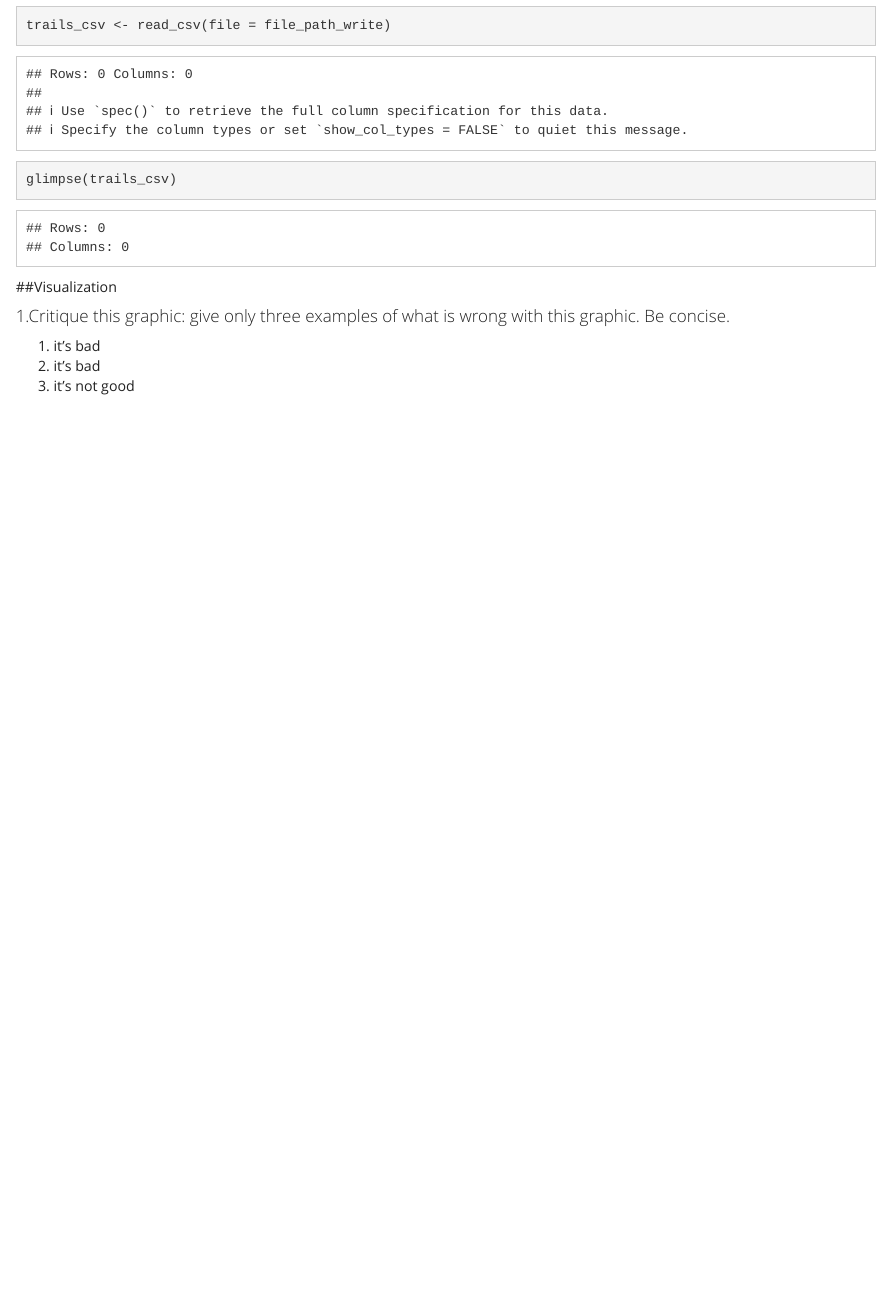
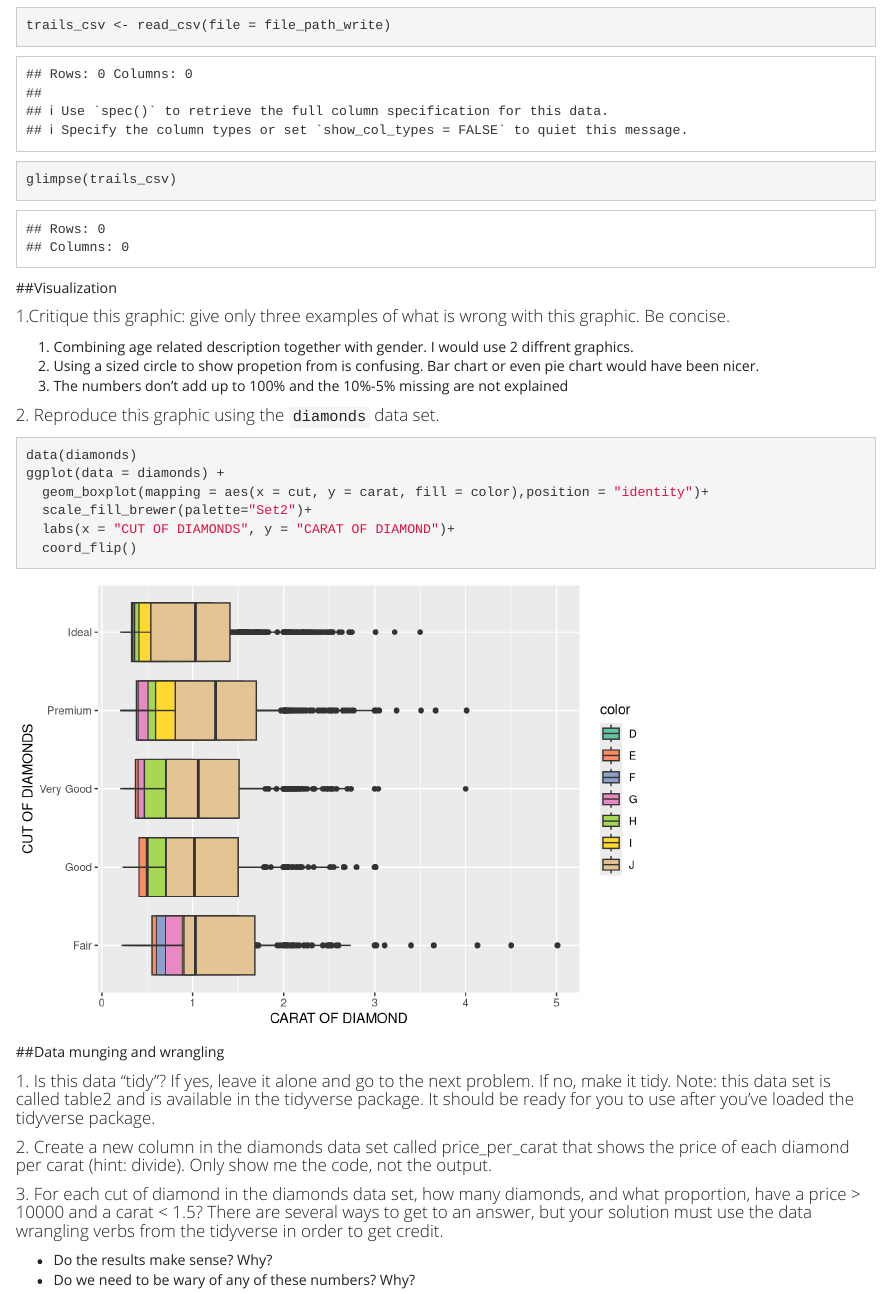
Before and after one commit to benkimel/learnR, an R Markdown document (ben_kimel_green_midterm.Rmd): the page in a window 1100 px wide, from 1640 px down before the commit and from 1410 px down after it, so that both start at the same text. Rendered offline with R 4.5, knitr and Pandoc, with nearby package versions; some code elsewhere in the file could not run offline.

Commit message:
midterm some more done

````diff
--- a/ben_kimel_green_midterm.Rmd
+++ b/ben_kimel_green_midterm.Rmd
@@ -6,7 +6,7 @@ output:
   html_document:
     theme: yeti
     toc: yes
-    toc_depth: 4
+    toc_depth: 2
 ---
 # Midterms
 ```{r setup, include=FALSE}
@@ -70,6 +70,27 @@ glimpse(trails_csv)
 
 #### 1.Critique this graphic: give only three examples of what is wrong with this graphic. Be concise.
 
-1. it's bad
-2. it's bad
-3. it's not good
+1. Combining age related description together with gender. I would use 2 diffrent graphics.
+2. Using a sized circle to show propetion from is confusing. Bar chart or even pie chart would have been nicer.
+3. The numbers don't add up to 100% and the 10%-5%  missing are not explained
+
+#### 2. Reproduce this graphic using the `diamonds` data set.
+```{r}
+data(diamonds)
+ggplot(data = diamonds) +
+  geom_boxplot(mapping = aes(x = cut, y = carat, fill = color),position = "identity")+
+  scale_fill_brewer(palette="Set2")+
+  labs(x = "CUT OF DIAMONDS", y = "CARAT OF DIAMOND")+
+  coord_flip()
+```
+
+##Data munging and wrangling
+
+#### 1. Is this data “tidy”? If yes, leave it alone and go to the next problem. If no, make it tidy. Note: this data set is called table2 and is available in the tidyverse package. It should be ready for you to use after you’ve loaded the tidyverse package.
+
+#### 2. Create a new column in the diamonds data set called price_per_carat that shows the price of each diamond per carat (hint: divide). Only show me the code, not the output.
+
+#### 3. For each cut of diamond in the diamonds data set, how many diamonds, and what proportion, have a price > 10000 and a carat < 1.5? There are several ways to get to an answer, but your solution must use the data wrangling verbs from the tidyverse in order to get credit.
+
++ Do the results make sense? Why?
++ Do we need to be wary of any of these numbers? Why?
````
Also changed, not shown: ben_kimel_green_midterm.html.
